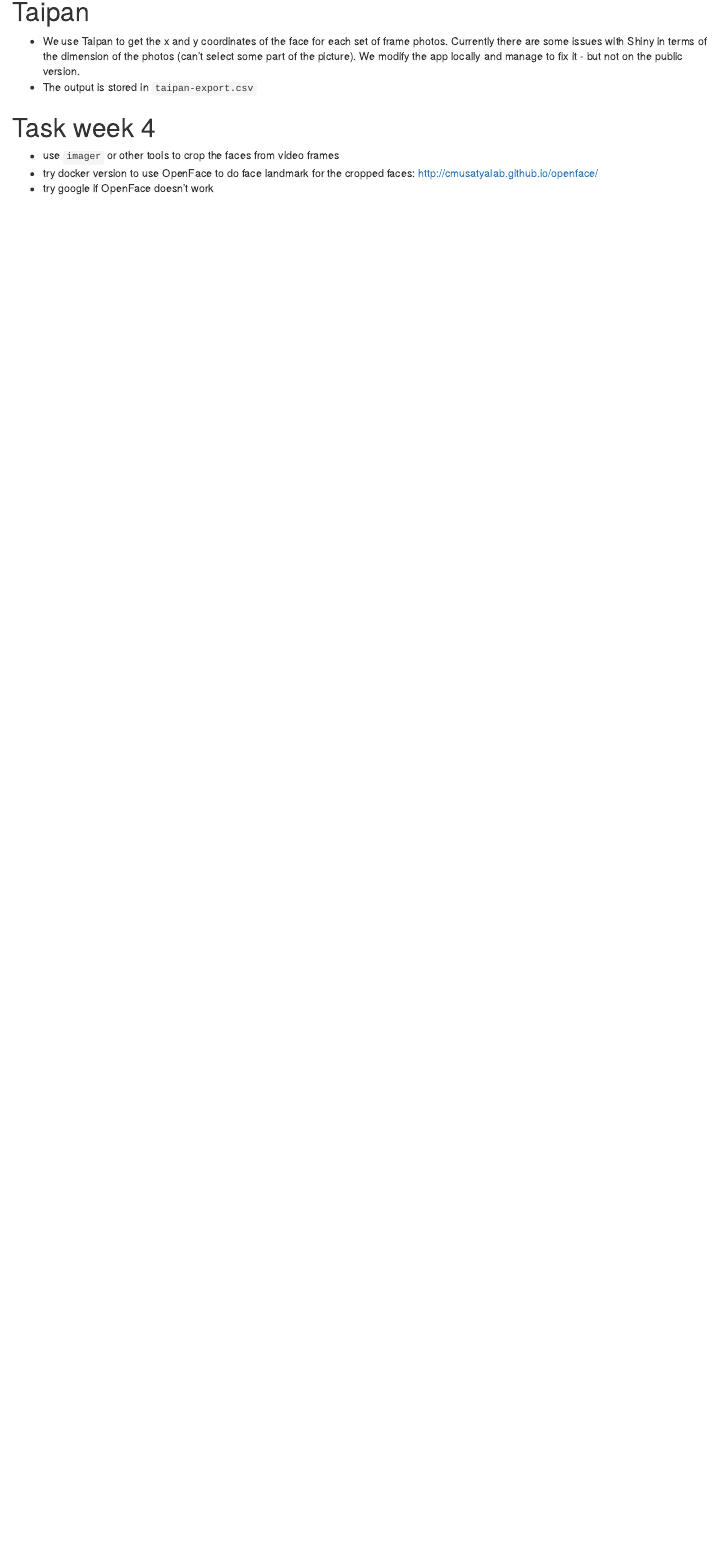
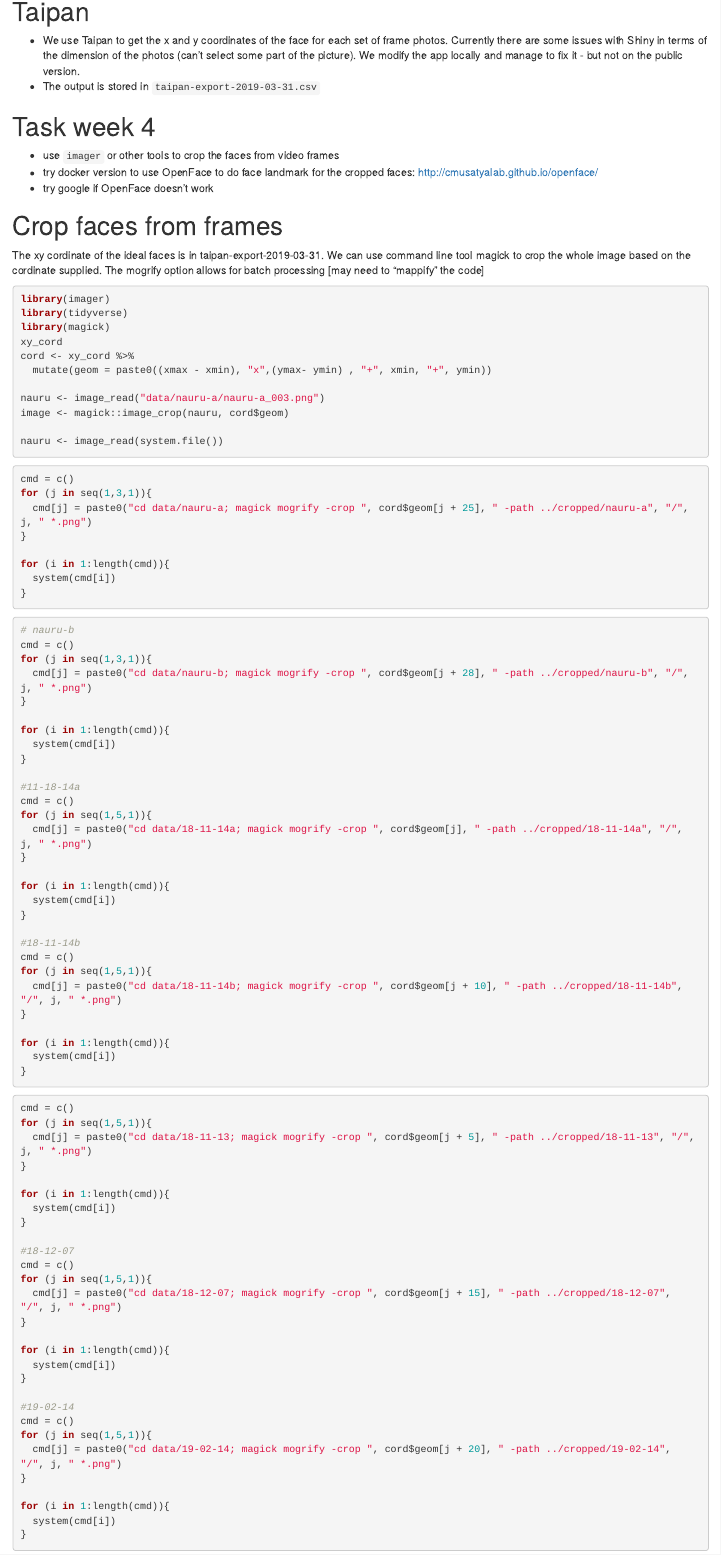
Before and after one commit to huizezhang-sherry/ETC4860, an R Markdown document (collecting_data.Rmd): the page in a window 1100 px wide, from 3970 px down before the commit and from 3250 px down after it, so that both start at the same text. Rendered offline with R 4.5, knitr and Pandoc, with nearby package versions; some code elsewhere in the file could not run offline.

Commit message:
data collected

````diff
--- a/collecting_data.Rmd
+++ b/collecting_data.Rmd
@@ -138,9 +132,99 @@ webshot("https://www.r-bloggers.com/take-screenshot-of-webpage-using-r/", "rblog
 # Taipan
 
 - We use Taipan to get the x and y coordinates of the face for each set of frame photos. Currently there are some issues with Shiny in terms of the dimension of the photos (can't select some part of the picture). We modify the app locally and manage to fix it - but not on the public version.
-- The output is stored in `taipan-export.csv`
+- The output is stored in `taipan-export-2019-03-31.csv`
 
 # Task week 4
 - use `imager` or other tools to crop the faces from video frames
 - try docker version to use OpenFace to do face landmark for the cropped faces: http://cmusatyalab.github.io/openface/
 - try google if OpenFace doesn't work
+
+# Crop faces from frames
+The xy cordinate of the ideal faces is in taipan-export-2019-03-31. We can use command line tool magick to crop the whole image based on the cordinate supplied. The mogrify option allows for batch processing [may need to "mappify" the code]
+```{r eval = FALSE}
+library(imager)
+library(tidyverse)
+library(magick)
+xy_cord
+cord <- xy_cord %>%
+  mutate(geom = paste0((xmax - xmin), "x",(ymax- ymin) , "+", xmin, "+", ymin))
+
+nauru <- image_read("data/nauru-a/nauru-a_003.png")
+image <- magick::image_crop(nauru, cord$geom)
+
+nauru <- image_read(system.file())
+
+```
+
+```{r nauru-a, eval = FALSE}
+
+cmd = c()
+for (j in seq(1,3,1)){
+  cmd[j] = paste0("cd data/nauru-a; magick mogrify -crop ", cord$geom[j + 25], " -path ../cropped/nauru-a", "/", j, " *.png")
+}
+
+for (i in 1:length(cmd)){
+  system(cmd[i])
+}
+```
+
+```{r nauru-b & 18-11-14a &18-11-14b, eval = FALSE}
+# nauru-b
+cmd = c()
+for (j in seq(1,3,1)){
+  cmd[j] = paste0("cd data/nauru-b; magick mogrify -crop ", cord$geom[j + 28], " -path ../cropped/nauru-b", "/", j, " *.png")
+}
+
+for (i in 1:length(cmd)){
+  system(cmd[i])
+}
+
+#11-18-14a
+cmd = c()
+for (j in seq(1,5,1)){
+  cmd[j] = paste0("cd data/18-11-14a; magick mogrify -crop ", cord$geom[j], " -path ../cropped/18-11-14a", "/", j, " *.png")
+}
+
+for (i in 1:length(cmd)){
+  system(cmd[i])
+}
+
+#18-11-14b
+cmd = c()
+for (j in seq(1,5,1)){
+  cmd[j] = paste0("cd data/18-11-14b; magick mogrify -crop ", cord$geom[j + 10], " -path ../cropped/18-11-14b", "/", j, " *.png")
+}
+
+for (i in 1:length(cmd)){
+  system(cmd[i])
+}
+```
+
+```{r 18-11-13&18-12-07&19-02-14, eval = FALSE}
+cmd = c()
+for (j in seq(1,5,1)){
+  cmd[j] = paste0("cd data/18-11-13; magick mogrify -crop ", cord$geom[j + 5], " -path ../cropped/18-11-13", "/", j, " *.png")
+}
+
+for (i in 1:length(cmd)){
+  system(cmd[i])
+}
+
+#18-12-07
+cmd = c()
+for (j in seq(1,5,1)){
+  cmd[j] = paste0("cd data/18-12-07; magick mogrify -crop ", cord$geom[j + 15], " -path ../cropped/18-12-07", "/", j, " *.png")
+}
+
+for (i in 1:length(cmd)){
+  system(cmd[i])
+}
+
+#19-02-14
+cmd = c()
+for (j in seq(1,5,1)){
+  cmd[j] = paste0("cd data/19-02-14; magick mogrify -crop ", cord$geom[j + 20], " -path ../cropped/19-02-14", "/", j, " *.png")
+}
+
+for (i in 1:length(cmd)){
+  system(cmd[i])
````
Also changed, not shown: collecting_data.Rmd (93 more changed lines).
